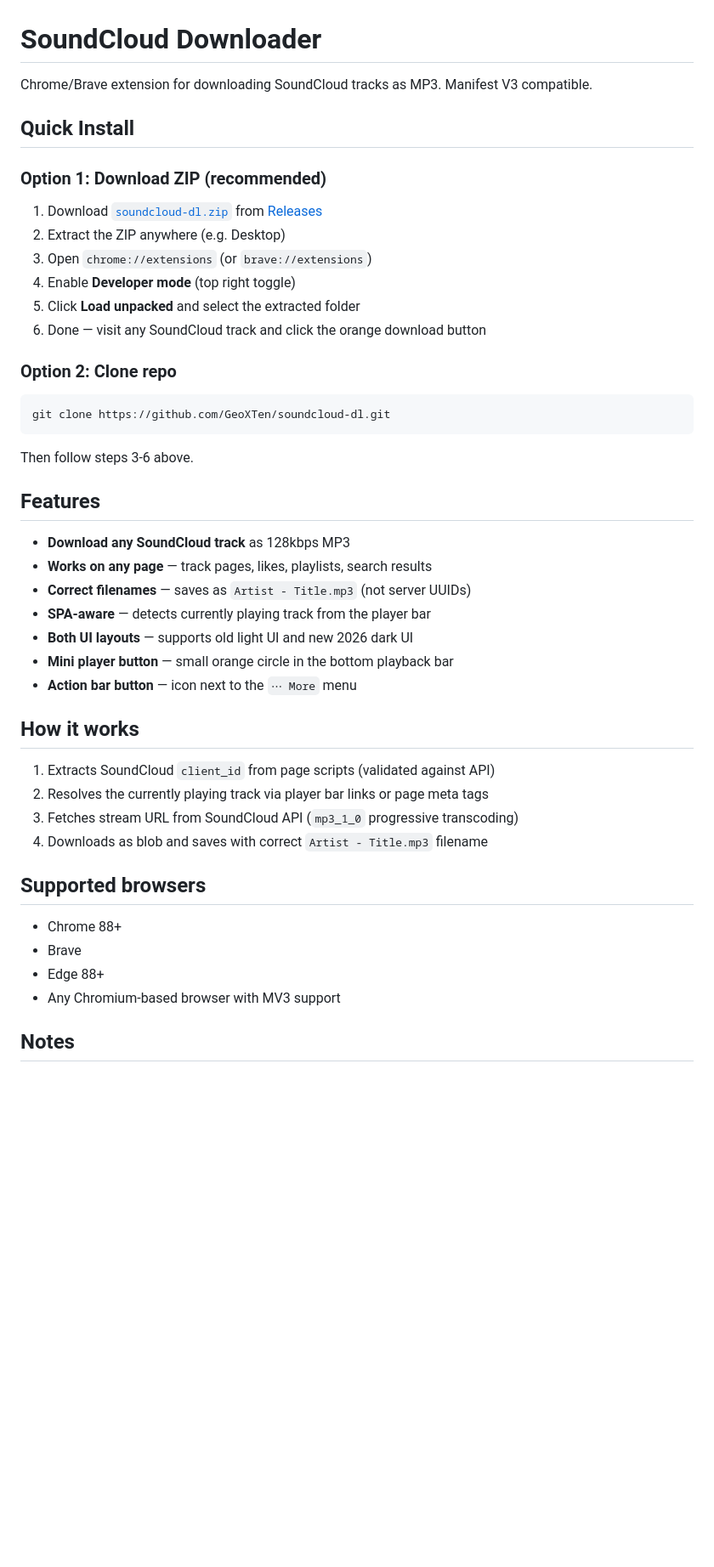
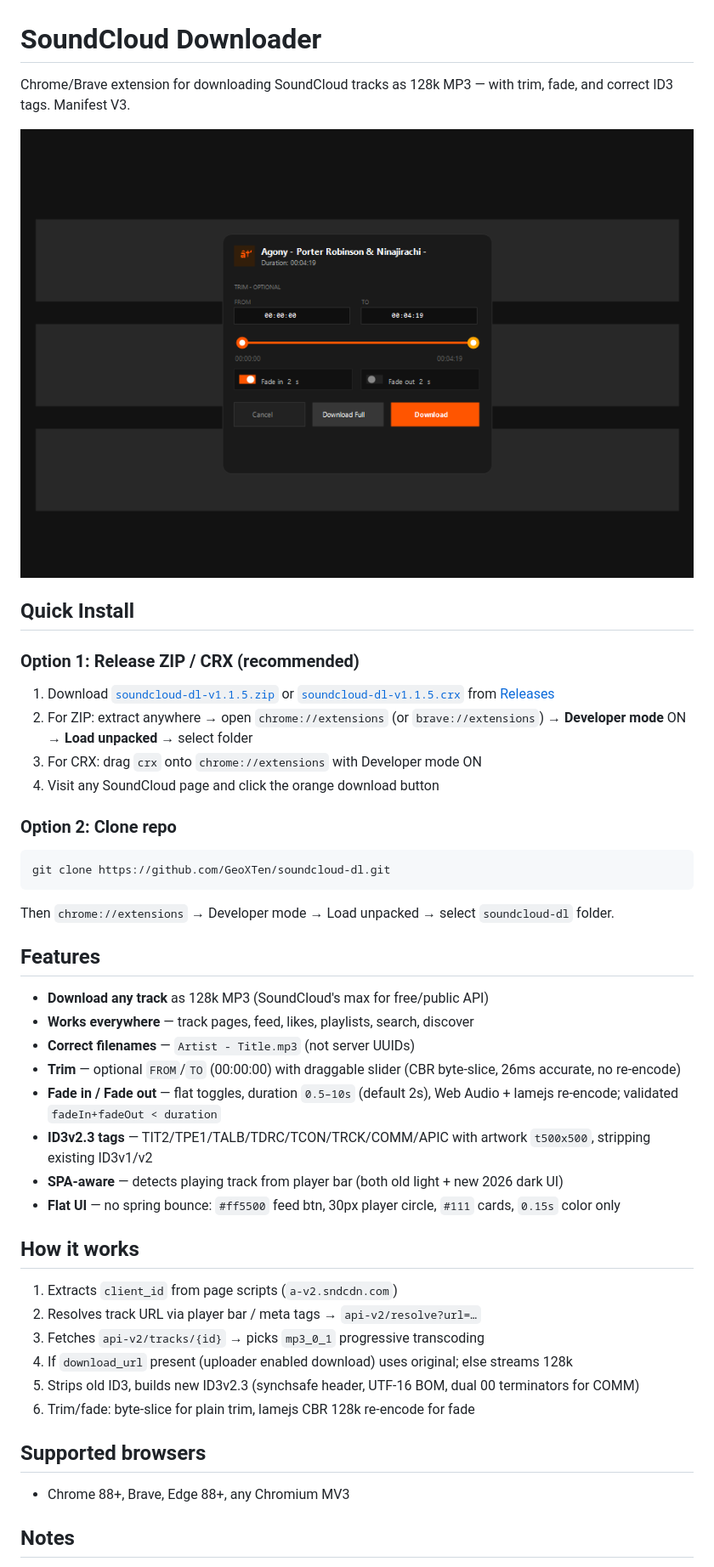
Before and after one commit to GeoXTen/soundcloud-dl, a Markdown page: README.md, the part around one of its changes. Shown at 85% size. Drawn GitHub-style; pictures changed too: images/screenshot-trim.png (added); blank space fills up the shorter version.

Commit message:
docs: update README with trim screenshot, v1.1.5 install (zip+crx), features, changelog

````diff
--- a/README.md
+++ b/README.md
@@ -1,17 +1,17 @@
 # SoundCloud Downloader
 
-Chrome/Brave extension for downloading SoundCloud tracks as MP3. Manifest V3 compatible.
+Chrome/Brave extension for downloading SoundCloud tracks as 128k MP3 — with trim, fade, and correct ID3 tags. Manifest V3.
+
+![Trim Popup](images/screenshot-trim.png)
 
 ## Quick Install
 
-### Option 1: Download ZIP (recommended)
+### Option 1: Release ZIP / CRX (recommended)
 
-1. Download [`soundcloud-dl.zip`](https://github.com/GeoXTen/soundcloud-dl/releases/latest/download/soundcloud-dl.zip) from [Releases](https://github.com/GeoXTen/soundcloud-dl/releases/latest)
-2. Extract the ZIP anywhere (e.g. Desktop)
-3. Open `chrome://extensions` (or `brave://extensions`)
-4. Enable **Developer mode** (top right toggle)
-5. Click **Load unpacked** and select the extracted folder
-6. Done — visit any SoundCloud track and click the orange download button
+1. Download [`soundcloud-dl-v1.1.5.zip`](https://github.com/GeoXTen/soundcloud-dl/releases/latest/download/soundcloud-dl-v1.1.5.zip) or [`soundcloud-dl-v1.1.5.crx`](https://github.com/GeoXTen/soundcloud-dl/releases/latest/download/soundcloud-dl-v1.1.5.crx) from [Releases](https://github.com/GeoXTen/soundcloud-dl/releases/latest)
+2. For ZIP: extract anywhere → open `chrome://extensions` (or `brave://extensions`) → **Developer mode** ON → **Load unpacked** → select folder
+3. For CRX: drag `crx` onto `chrome://extensions` with Developer mode ON
+4. Visit any SoundCloud page and click the orange download button
 
 ### Option 2: Clone repo
 
@@ -19,31 +19,31 @@ Chrome/Brave extension for downloading SoundCloud tracks as MP3. Manifest V3 com
 git clone https://github.com/GeoXTen/soundcloud-dl.git
 ```
 
-Then follow steps 3-6 above.
+Then `chrome://extensions` → Developer mode → Load unpacked → select `soundcloud-dl` folder.
 
 ## Features
 
-- **Download any SoundCloud track** as 128kbps MP3
-- **Works on any page** — track pages, likes, playlists, search results
-- **Correct filenames** — saves as `Artist - Title.mp3` (not server UUIDs)
-- **SPA-aware** — detects currently playing track from the player bar
-- **Both UI layouts** — supports old light UI and new 2026 dark UI
-- **Mini player button** — small orange circle in the bottom playback bar
-- **Action bar button** — icon next to the `⋯ More` menu
+- **Download any track** as 128k MP3 (SoundCloud's max for free/public API)
+- **Works everywhere** — track pages, feed, likes, playlists, search, discover
+- **Correct filenames** — `Artist - Title.mp3` (not server UUIDs)
+- **Trim** — optional `FROM`/`TO` (00:00:00) with draggable slider (CBR byte-slice, 26ms accurate, no re-encode)
+- **Fade in / Fade out** — flat toggles, duration `0.5–10s` (default 2s), Web Audio + lamejs re-encode; validated `fadeIn+fadeOut < duration`
+- **ID3v2.3 tags** — TIT2/TPE1/TALB/TDRC/TCON/TRCK/COMM/APIC with artwork `t500x500`, stripping existing ID3v1/v2
+- **SPA-aware** — detects playing track from player bar (both old light + new 2026 dark UI)
+- **Flat UI** — no spring bounce: `#ff5500` feed btn, 30px player circle, `#111` cards, `0.15s` color only
 
 ## How it works
 
-1. Extracts SoundCloud `client_id` from page scripts (validated against API)
-2. Resolves the currently playing track via player bar links or page meta tags
-3. Fetches stream URL from SoundCloud API (`mp3_1_0` progressive transcoding)
-4. Downloads as blob and saves with correct `Artist - Title.mp3` filename
+1. Extracts `client_id` from page scripts (`a-v2.sndcdn.com`)
+2. Resolves track URL via player bar / meta tags → `api-v2/resolve?url=…`
+3. Fetches `api-v2/tracks/{id}` → picks `mp3_0_1` progressive transcoding
+4. If `download_url` present (uploader enabled download) uses original; else streams 128k
+5. Strips old ID3, builds new ID3v2.3 (synchsafe header, UTF-16 BOM, dual 00 terminators for COMM)
+6. Trim/fade: byte-slice for plain trim, lamejs CBR 128k re-encode for fade
 
 ## Supported browsers
 
-- Chrome 88+
-- Brave
-- Edge 88+
-- Any Chromium-based browser with MV3 support
+- Chrome 88+, Brave, Edge 88+, any Chromium MV3
 
 ## Notes
 
````
Also changed, not shown: other parts of README.md (+12 -2 lines).
